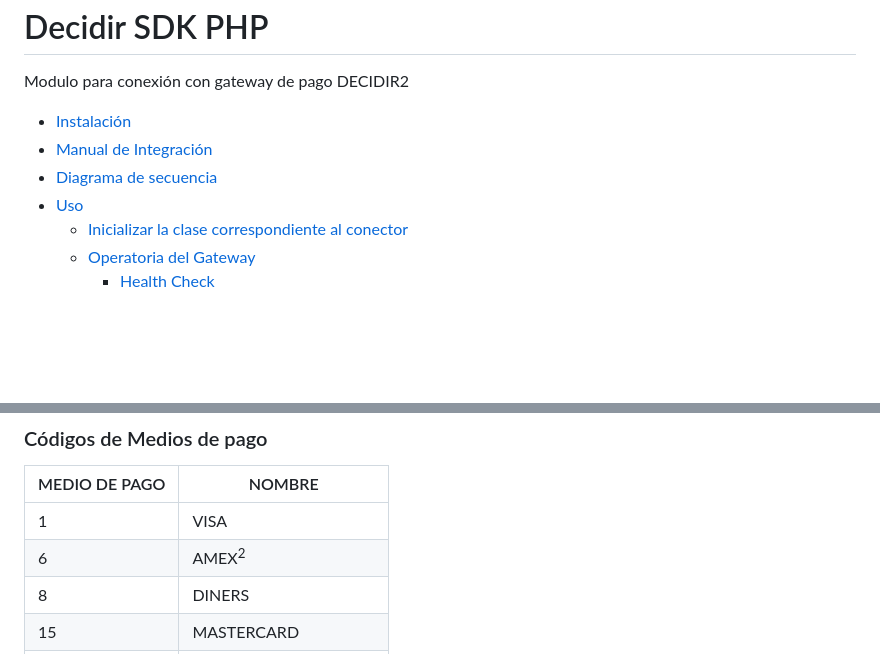
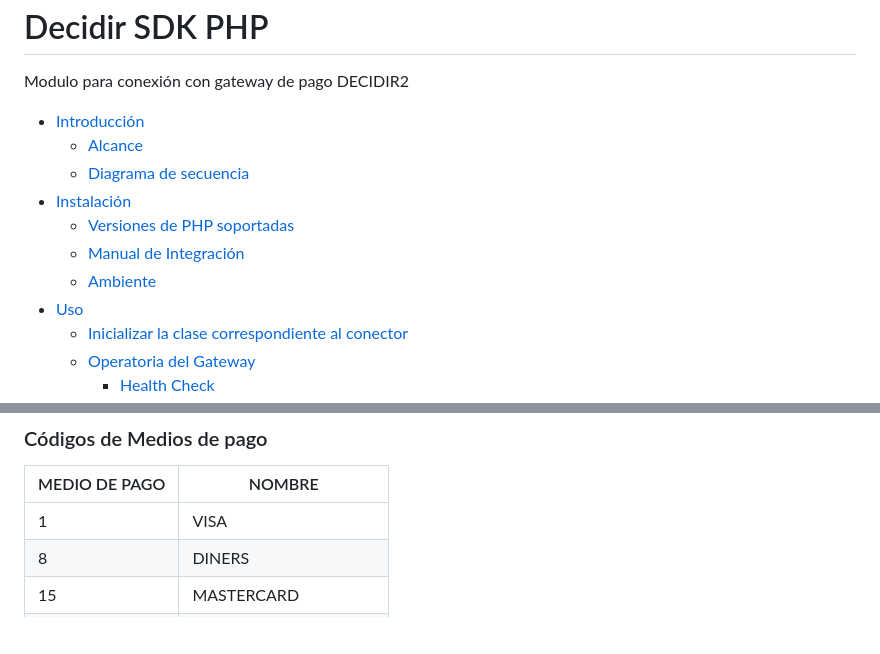
Before and after one commit to payway-ar/sdk-php-ventaonline, a Markdown page: README.md, 2 parts joined by grey strips. Rendered like a GitHub page; blank space fills up the shorter version.

```diff
--- a/README.md
+++ b/README.md
@@ -2,10 +2,13 @@ Decidir SDK PHP
 ===============
 
 Modulo para conexión con gateway de pago DECIDIR2
-
+  + [Introducción](#introduccion)
+    + [Alcance](#alcance)
+    + [Diagrama de secuencia](#diagramasecuencia)
   + [Instalación](#instalación)
-  + [Manual de Integración](#manualintegracion)
-  + [Diagrama de secuencia](#diagrama-secuencia)
+    + [Versiones de PHP soportadas](#versiones)
+    + [Manual de Integración](#manualintegracion)
+    + [Ambiente](#ambiente)
   + [Uso](#uso)
     + [Inicializar la clase correspondiente al conector](#initconector)
     + [Operatoria del Gateway](#operatoria)
@@ -632,7 +689,6 @@ $response = $connector->payment()->ExecutePayment($data);
 | MEDIO DE PAGO | NOMBRE |
 ----------------|--------
 | 1 | VISA |
-| 6 | AMEX<sup>2</sup> |
 | 8 | DINERS |
 | 15 | MASTERCARD |
 | 20 | MASTERCARD TEST |
```
Also changed, not shown: other parts of README.md (+62 -8 lines), docs/img/DiagramaSDKs.png (added), docs/img/FlujoPago.png (added).
